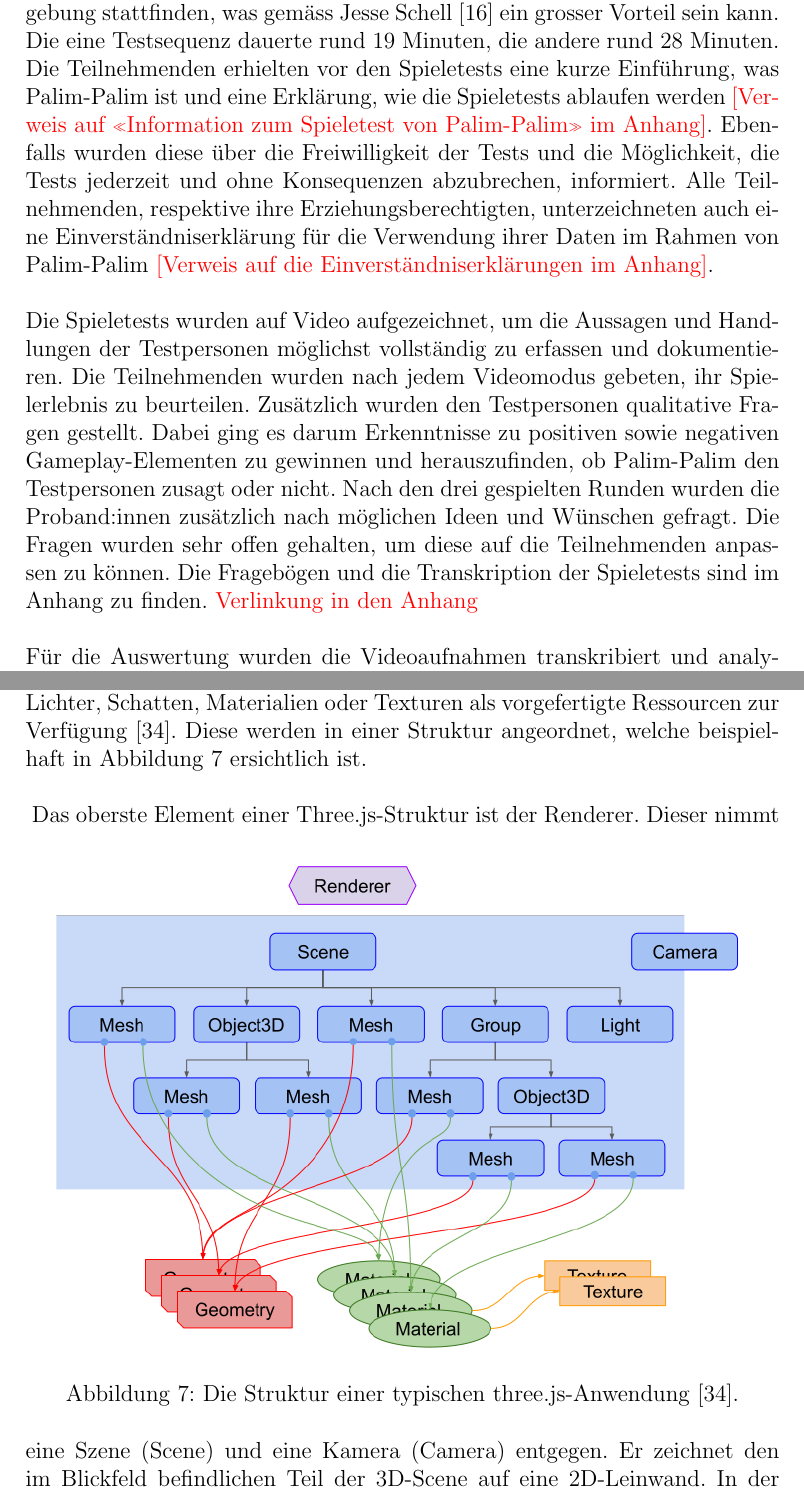
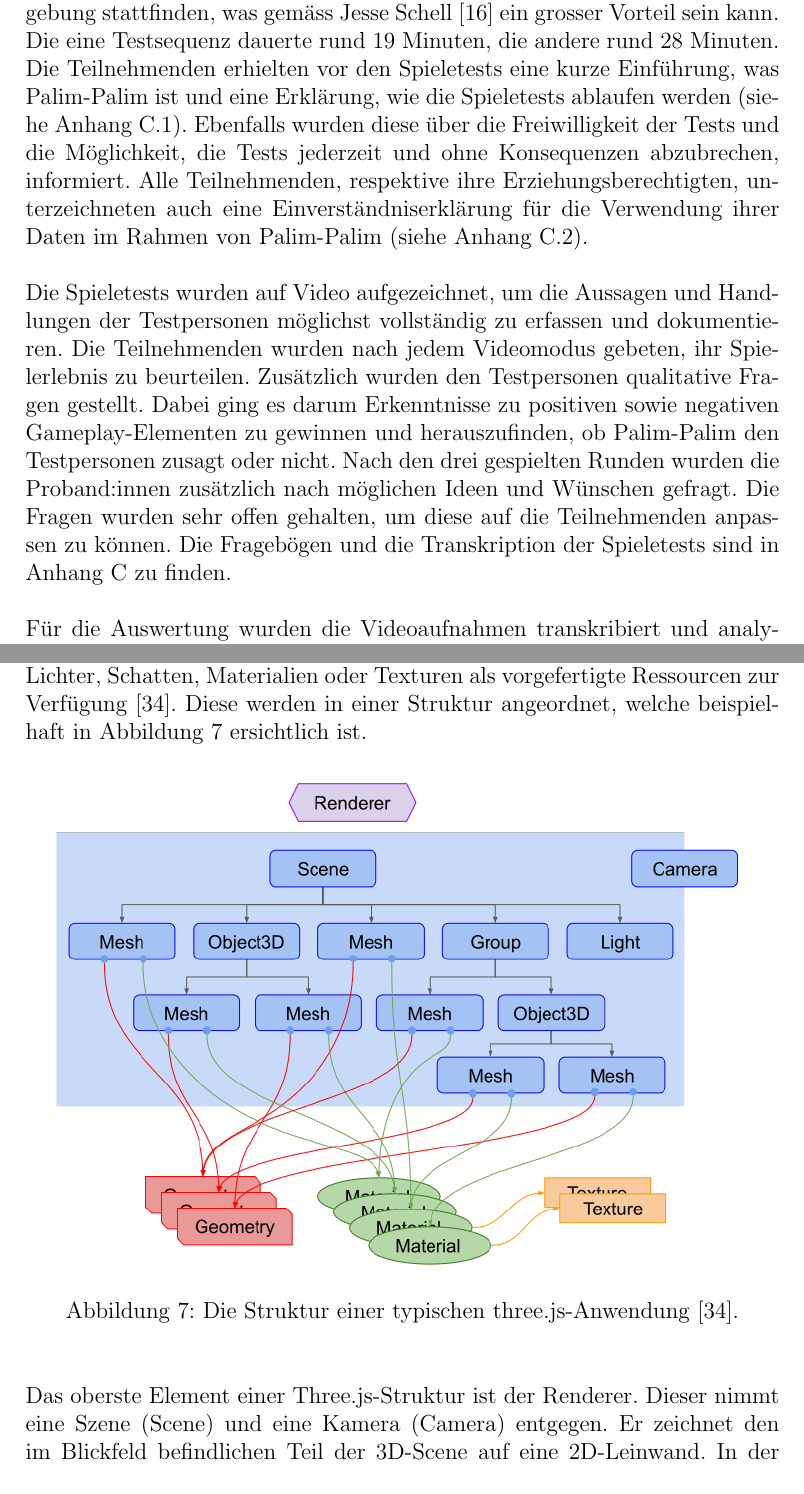
Before and after one commit to danielobrist/IP6Documentation, a LaTeX thesis (ip6-thesis-palim-palim.tex): two parts of pages 20 and 39 of 120, joined at a grey line, cut so that both start at the same text. Compiled offline with pdfLaTeX.

Commit message:
refs auf Anhang

```diff
--- a/ip6-thesis-palim-palim.tex
+++ b/ip6-thesis-palim-palim.tex
@@ -247,8 +247,8 @@ Folgende Einezlfragestellungen befassen sich mit den Auswirkungen des Videochats
 Wie Jesse Schell in «The Art of Game Design» \cite{schell_art_2008} beschreibt, ist die Selbstbeobachtung eine wichtige Methode, um sich schnell einen Überblick zu verschaffen, was im entwickelten Spiel funktioniert und was nicht. Dabei sollte jedoch die Gefahr der Subjektivität nicht unterschätzt werden, denn «was nach eigener Erfahrung wahr ist, mag für andere nicht wahr sein» \cite[56]{schell_art_2008}. Aus diesem Grund ist es nützlich und notwendig der Zielgruppe des Spiels sehr gut zuzuhören. Dafür eignen sich Spieletests. Dabei werden Angehörige der Zielgruppe eingeladen, das Spiel zu spielen, während sie beobachtet werden. So kann festgestellt werden, ob das beabsichtigte Spielerlebnis vermittelt wird \cite{schell_art_2008}.\\\\
 Palim-Palim setzt auf einen qualitativen statt auf einen quantitativen Testansatz. Einerseits weil die Projektzeit kein vergleichendes Testing mit mindestens 10 Personen \cite{macefield_how_2009} zuliess, andererseits weil Palim-Palim als ein erster funktionsfähiger Prototyp und nicht als marktreifes Videospiel verstanden wird. Um Palim-Palim zu testen und die in Kapitel \ref{hauptfragestellung} aufgestellten Hypothesen zu überprüfen wurde ein kontrollierter Feldversuch mit zwei Testpaaren durchgeführt (betagte Menschen: 1 Frau, 1 Mann, Alter: 80+, Kinder: 2 Jungen, 9 und 10 Jahre alt). Die teilnehmenden betagten Menschen wiesen keine grösseren gesundheitlichen Probleme auf.\\\\
 Die Spieletests wurden in drei Phasen gegliedert, in welchen unterschiedliche Videomodi in einer zufälligen Reihenfolge gespielt wurden. Der Modus 1 beinhaltet kein Video, sondern nur Audio. Im Modus 2 ist der Videochat getrennt von der Spielszene eingebunden und in Modus 3 ist dieser in die Spielumgebung integriert. Eine genauere Erklärung der Videomodi befindet sich in Kapitel \ref{spielvarianten}.\\\\
-Die Tests wurden an einem für die Teilnehmenden vertrauten Ort durchgeführt. Dadurch kann das Spiel in einer ihm zugedachten natürlichen Umgebung stattfinden, was gemäss Jesse Schell \cite{schell_art_2008} ein grosser Vorteil sein kann. Die eine Testsequenz dauerte rund 19 Minuten, die andere rund 28 Minuten. Die Teilnehmenden erhielten vor den Spieletests eine kurze Einführung, was Palim-Palim ist und eine Erklärung, wie die Spieletests ablaufen werden \todo{[Verweis auf «Information zum Spieletest von Palim-Palim» im Anhang]}. Ebenfalls wurden diese über die Freiwilligkeit der Tests und die Möglichkeit, die Tests jederzeit und ohne Konsequenzen abzubrechen, informiert. Alle Teilnehmenden, respektive ihre Erziehungsberechtigten, unterzeichneten auch eine Einverständniserklärung für die Verwendung ihrer Daten im Rahmen von Palim-Palim \todo{[Verweis auf die Einverständniserklärungen im Anhang]}.\\\\
-Die Spieletests wurden auf Video aufgezeichnet, um die Aussagen und Handlungen der Testpersonen möglichst vollständig zu erfassen und dokumentieren. Die Teilnehmenden wurden nach jedem Videomodus gebeten, ihr Spielerlebnis zu beurteilen. Zusätzlich wurden den Testpersonen qualitative Fragen gestellt. Dabei ging es darum Erkenntnisse zu positiven sowie negativen Gameplay-Elementen zu gewinnen und herauszufinden, ob Palim-Palim den Testpersonen zusagt oder nicht. Nach den drei gespielten Runden wurden die Proband:innen zusätzlich nach möglichen Ideen und Wünschen gefragt. Die Fragen wurden sehr offen gehalten, um diese auf die Teilnehmenden anpassen zu können. Die Fragebögen und die Transkription der Spieletests sind im Anhang zu finden. \todo{Verlinkung in den Anhang}\\\\
+Die Tests wurden an einem für die Teilnehmenden vertrauten Ort durchgeführt. Dadurch kann das Spiel in einer ihm zugedachten natürlichen Umgebung stattfinden, was gemäss Jesse Schell \cite{schell_art_2008} ein grosser Vorteil sein kann. Die eine Testsequenz dauerte rund 19 Minuten, die andere rund 28 Minuten. Die Teilnehmenden erhielten vor den Spieletests eine kurze Einführung, was Palim-Palim ist und eine Erklärung, wie die Spieletests ablaufen werden (siehe Anhang \ref{InformationenZuDenSpieletests}). Ebenfalls wurden diese über die Freiwilligkeit der Tests und die Möglichkeit, die Tests jederzeit und ohne Konsequenzen abzubrechen, informiert. Alle Teilnehmenden, respektive ihre Erziehungsberechtigten, unterzeichneten auch eine Einverständniserklärung für die Verwendung ihrer Daten im Rahmen von Palim-Palim (siehe Anhang \ref{Einverständniskeitserklärung}).\\\\
+Die Spieletests wurden auf Video aufgezeichnet, um die Aussagen und Handlungen der Testpersonen möglichst vollständig zu erfassen und dokumentieren. Die Teilnehmenden wurden nach jedem Videomodus gebeten, ihr Spielerlebnis zu beurteilen. Zusätzlich wurden den Testpersonen qualitative Fragen gestellt. Dabei ging es darum Erkenntnisse zu positiven sowie negativen Gameplay-Elementen zu gewinnen und herauszufinden, ob Palim-Palim den Testpersonen zusagt oder nicht. Nach den drei gespielten Runden wurden die Proband:innen zusätzlich nach möglichen Ideen und Wünschen gefragt. Die Fragen wurden sehr offen gehalten, um diese auf die Teilnehmenden anpassen zu können. Die Fragebögen und die Transkription der Spieletests sind in Anhang \ref{AnhangSpieletests} zu finden.\\\\
 Für die Auswertung wurden die Videoaufnahmen transkribiert und analysiert. Zentrale Beobachtungen sowie wichtige Aussagen, Ideen und Verbesserungswünsche der Testpersonen sind im nachfolgenden Kapitel \ref{spieletestsUndResultate} dokumentiert.
 
 % -- Praktischer Teil --
@@ -414,12 +414,12 @@ Bei der Umleitung des Datenverkehrs über den TURN-Server die Daten nicht interp
 Somit lässt sich WebRTC als eigenständiges Framework für Videotelefonie als sehr sicher bezeichnen. Allerdings hängt diese Sicherheit auch von der umliegenden Webanwendung und diese wiederum vom verwendeten Browser ab. Ein im Internet zugängliches Spiel sollte deshalb über eine entsprechende Benutzerauthentifizierung verfügen, wenn es dauerhaft produktiv betrieben wird. Eine solche Authentifizierung darf nicht über den Signaling-Server laufen, denn der Datenverkehr zu ihm könnte abgefangen werden. Jede Client-Anwendung muss in der Lage sein, die Authentifizierung der potenziellen Gesprächspartner unabhängig vom Signaling-Server durchzuführen. Dies kann durch die Verwendung eines webbasierten Identitätsanbieters erreicht werden, wie zum Beispiel Facebook Connect \cite{noauthor_facebook_nodate} oder OAuth \cite{noauthor_oauth_nodate}. Ebenfalls empfiehlt es sich, die WebRTC-Bibliothek und andere Abhängigkeiten aktuell zu halten \cite{noauthor_study_nodate}.
 
 \section{Three.js}\label{threejs}
-Three.js ist eine 3D-Bibliothek, welche die Web Graphics Library (WebGL) \cite{noauthor_webgl_nodate-1} verwendet, um 3D-Inhalte im Browser darzustellen \cite{noauthor_threejs_nodate}. WebGL ist eine Rasterisierungs-Engine, das bedeutet, dass sie nur Punkte, Linien und Dreiecke zeichnet. Erst auf Basis des Codes entstehen dreidimensionale Objekte \cite{noauthor_webgl_nodate}. In Three.js stehen primitive 3D-Objekte genauso wie beispielsweise Lichter, Schatten, Materialien oder Texturen als vorgefertigte Ressourcen zur Verfügung \cite{noauthor_threejs_nodate}. Diese werden in einer Struktur angeordnet, welche beispielhaft in Abbildung \ref{fig:threejsstructure} ersichtlich ist.\\\\
+Three.js ist eine 3D-Bibliothek, welche die Web Graphics Library (WebGL) \cite{noauthor_webgl_nodate-1} verwendet, um 3D-Inhalte im Browser darzustellen \cite{noauthor_threejs_nodate}. WebGL ist eine Rasterisierungs-Engine, das bedeutet, dass sie nur Punkte, Linien und Dreiecke zeichnet. Erst auf Basis des Codes entstehen dreidimensionale Objekte \cite{noauthor_webgl_nodate}. In Three.js stehen primitive 3D-Objekte genauso wie beispielsweise Lichter, Schatten, Materialien oder Texturen als vorgefertigte Ressourcen zur Verfügung \cite{noauthor_threejs_nodate}. Diese werden in einer Struktur angeordnet, welche beispielhaft in Abbildung \ref{fig:threejsstructure} ersichtlich ist.
 \begin{figure}[h!]
 \includegraphics[width=\textwidth]{threejs_structure}
 \caption[Caption for LOF]{Die Struktur einer typischen three.js-Anwendung \cite{noauthor_threejs_nodate}.}
 \label{fig:threejsstructure}
-\end{figure}
+\end{figure}\\\\
 Das oberste Element einer Three.js-Struktur ist der Renderer. Dieser nimmt eine Szene (Scene) und eine Kamera (Camera) entgegen. Er zeichnet den im Blickfeld befindlichen Teil der 3D-Scene auf eine 2D-Leinwand. In der Scene werden Lichter (Light), 3D-Objekte (Object3D) und Kameras (Camera) platziert. Die Scene ist die Wurzel einer Baumstruktur, in welcher Kinder relativ zu ihren Eltern ausgerichtet werden. Mesh-Objekte sind gezeichnete Formen (Geometry) mit einem bestimmten Material. Geometry- und Material-Objekte können von verschiedenen Mesh-Objekten verwendet werden. Three.js bietet bereits einige primitive Geometry-Objekte an, wie beispielsweise Würfel (Cube), Zylinder (Cylinder) oder Kegel (Cone). Es können aber auch eigene Formen erstellt oder aus einer Datei importiert werden. Material-Objekte repräsentieren die Oberflächenbeschaffenheit eines Objekts, wie zum Beispiel die Farbe oder wie fest ein Objekt spiegelt \cite{noauthor_threejs_nodate}.
 
 \chapter{Implementation}\label{Implementation}
```
Also changed, not shown: ip6-thesis-palim-palim.tex (10 more changed lines).
